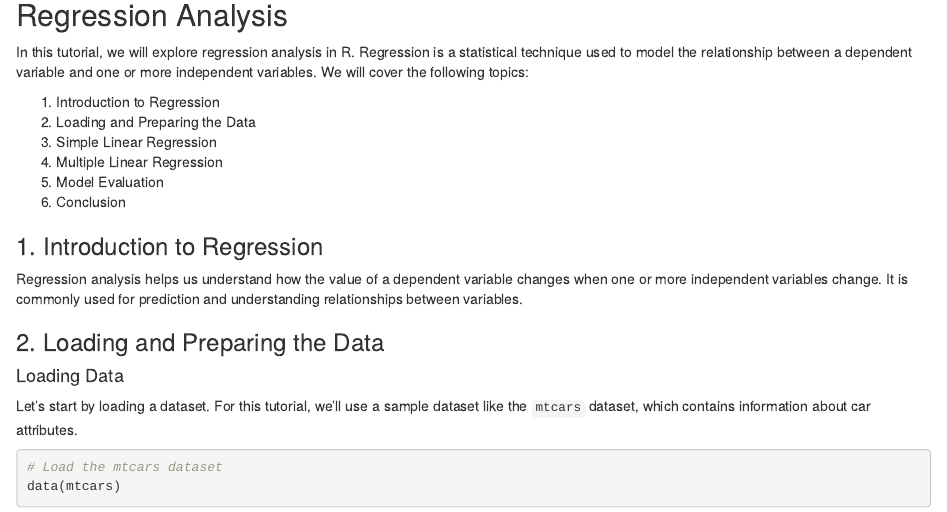
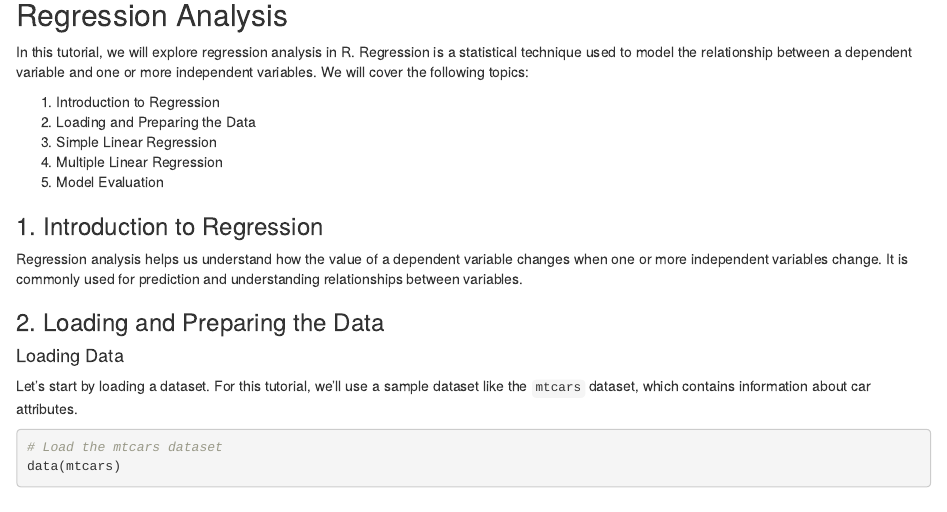
Before and after one commit to JomaMinoza/R-for-Data-Science-Campus-DevCon-PH-Summit, an R Markdown document (R in Data Science - Breakout Session - Campus DevCon Summit.Rmd): the page in a window 1100 px wide, from 11370 px down. Rendered offline with R 4.5, knitr and Pandoc, with nearby package versions.

Commit message:
Update R in Data Science - Breakout Session - Campus DevCon Summit.Rmd

```diff
--- a/R in Data Science - Breakout Session - Campus DevCon Summit.Rmd
+++ b/R in Data Science - Breakout Session - Campus DevCon Summit.Rmd
@@ -360,7 +360,6 @@ In this tutorial, we will explore regression analysis in R. Regression is a stat
 3. Simple Linear Regression
 4. Multiple Linear Regression
 5. Model Evaluation
-6. Conclusion
 
 ### 1. Introduction to Regression
 
```
